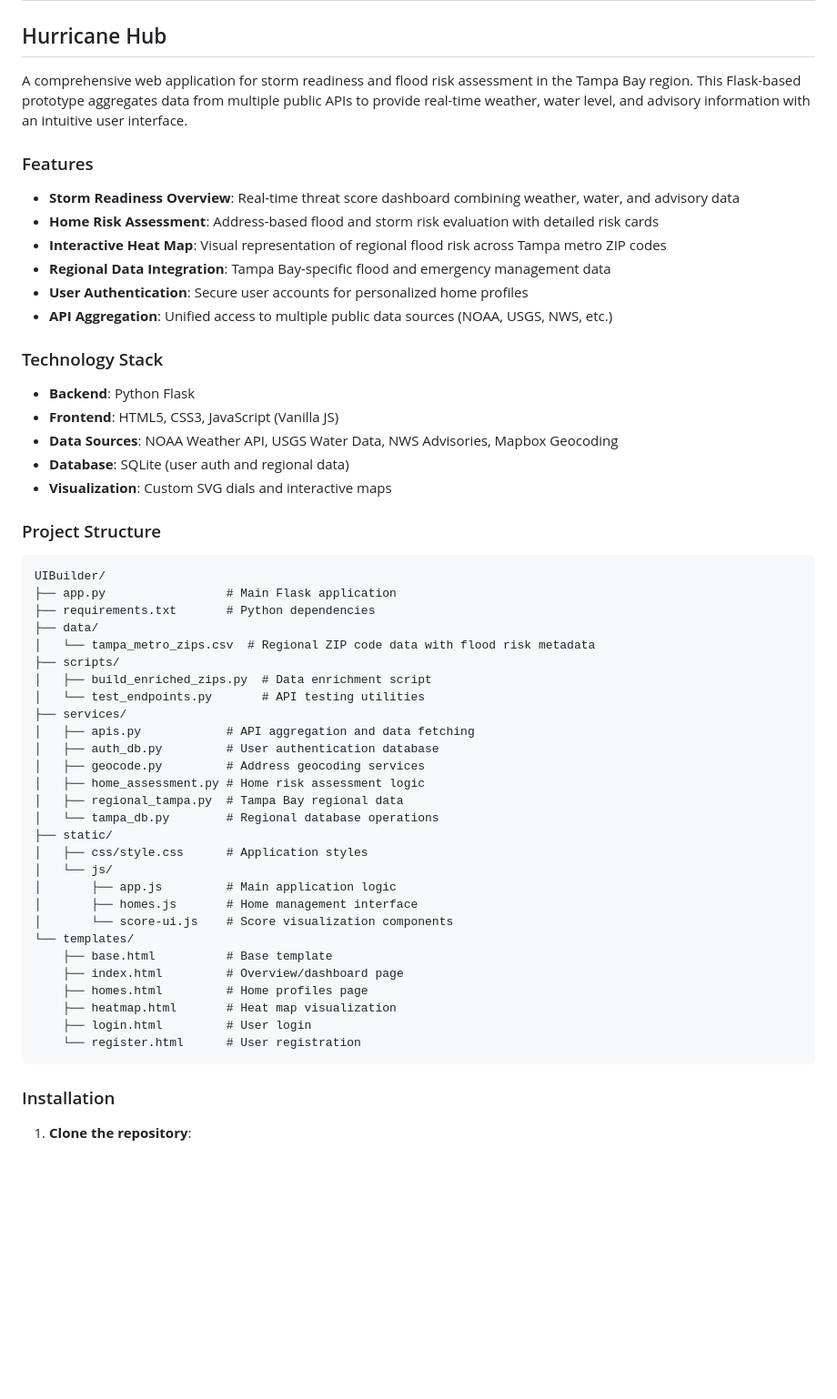
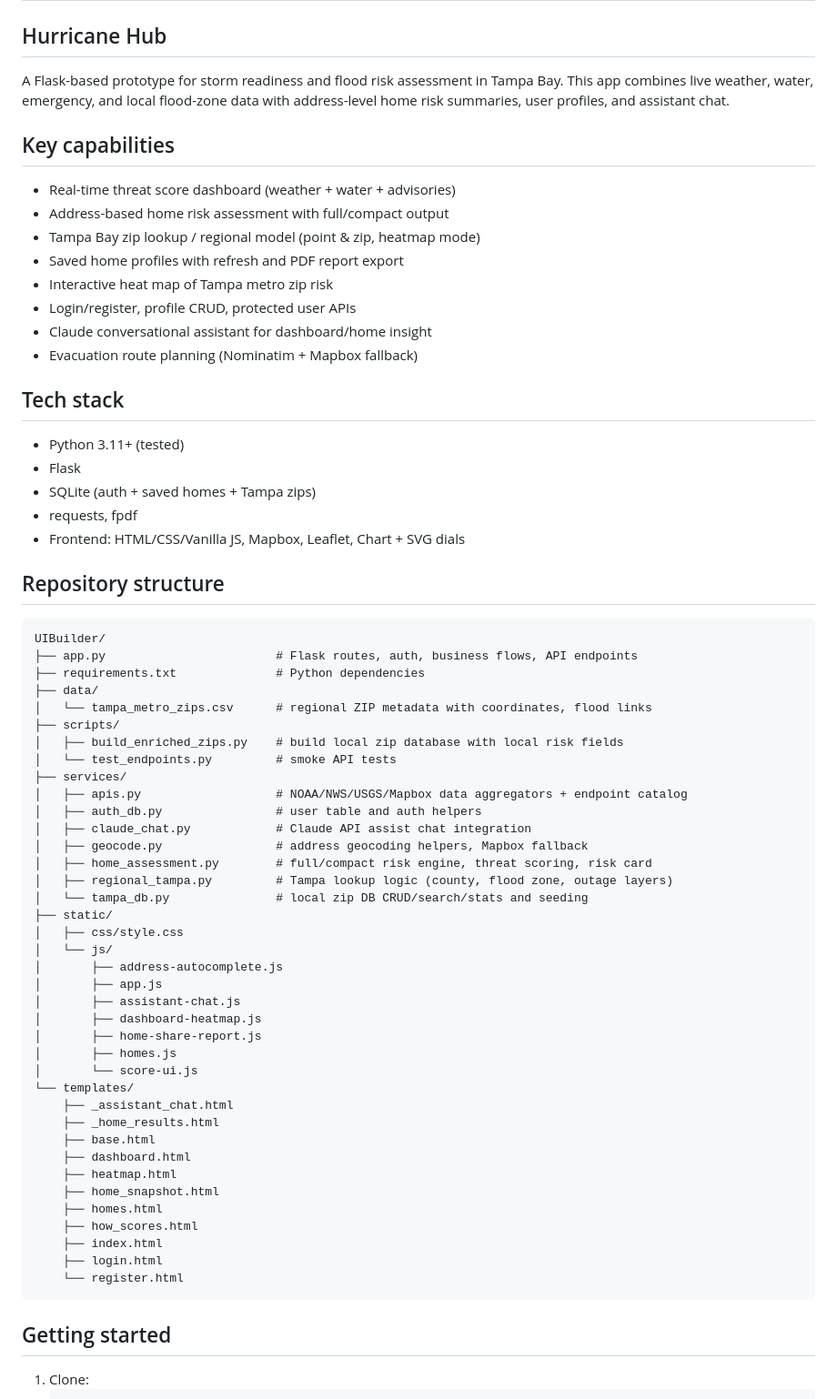
Before and after one commit to peterdinh4444/HACKUSF2026, a Markdown page: README.md, the part around one of its changes. Shown at 91% size. Drawn GitHub-style; blank space fills up the shorter version.

````diff
--- a/README.md
+++ b/README.md
@@ -2,59 +2,71 @@
 
 ## Hurricane Hub
 
-A comprehensive web application for storm readiness and flood risk assessment in the Tampa Bay region. This Flask-based prototype aggregates data from multiple public APIs to provide real-time weather, water level, and advisory information with an intuitive user interface.
+A Flask-based prototype for storm readiness and flood risk assessment in Tampa Bay. This app combines live weather, water, emergency, and local flood-zone data with address-level home risk summaries, user profiles, and assistant chat.
 
-### Features
+## Key capabilities
 
-- **Storm Readiness Overview**: Real-time threat score dashboard combining weather, water, and advisory data
-- **Home Risk Assessment**: Address-based flood and storm risk evaluation with detailed risk cards
-- **Interactive Heat Map**: Visual representation of regional flood risk across Tampa metro ZIP codes
-- **Regional Data Integration**: Tampa Bay-specific flood and emergency management data
-- **User Authentication**: Secure user accounts for personalized home profiles
-- **API Aggregation**: Unified access to multiple public data sources (NOAA, USGS, NWS, etc.)
+- Real-time threat score dashboard (weather + water + advisories)
+- Address-based home risk assessment with full/compact output
+- Tampa Bay zip lookup / regional model (point & zip, heatmap mode)
+- Saved home profiles with refresh and PDF report export
+- Interactive heat map of Tampa metro zip risk
+- Login/register, profile CRUD, protected user APIs
+- Claude conversational assistant for dashboard/home insight
+- Evacuation route planning (Nominatim + Mapbox fallback)
 
-### Technology Stack
+## Tech stack
 
-- **Backend**: Python Flask
-- **Frontend**: HTML5, CSS3, JavaScript (Vanilla JS)
-- **Data Sources**: NOAA Weather API, USGS Water Data, NWS Advisories, Mapbox Geocoding
-- **Database**: SQLite (user auth and regional data)
-- **Visualization**: Custom SVG dials and interactive maps
+- Python 3.11+ (tested)
+- Flask
+- SQLite (auth + saved homes + Tampa zips)
+- requests, fpdf
+- Frontend: HTML/CSS/Vanilla JS, Mapbox, Leaflet, Chart + SVG dials
 
-### Project Structure
+## Repository structure
 
 ```
 UIBuilder/
-├── app.py                 # Main Flask application
-├── requirements.txt       # Python dependencies
+├── app.py                        # Flask routes, auth, business flows, API endpoints
+├── requirements.txt              # Python dependencies
 ├── data/
-│   └── tampa_metro_zips.csv  # Regional ZIP code data with flood risk metadata
+│   └── tampa_metro_zips.csv      # regional ZIP metadata with coordinates, flood links
 ├── scripts/
-│   ├── build_enriched_zips.py  # Data enrichment script
-│   └── test_endpoints.py       # API testing utilities
+│   ├── build_enriched_zips.py    # build local zip database with local risk fields
+│   └── test_endpoints.py         # smoke API tests
 ├── services/
-│   ├── apis.py            # API aggregation and data fetching
-│   ├── auth_db.py         # User authentication database
-│   ├── geocode.py         # Address geocoding services
-│   ├── home_assessment.py # Home risk assessment logic
-│   ├── regional_tampa.py  # Tampa Bay regional data
-│   └── tampa_db.py        # Regional database operations
+│   ├── apis.py                   # NOAA/NWS/USGS/Mapbox data aggregators + endpoint catalog
+│   ├── auth_db.py                # user table and auth helpers
+│   ├── claude_chat.py            # Claude API assist chat integration
+│   ├── geocode.py                # address geocoding helpers, Mapbox fallback
+│   ├── home_assessment.py        # full/compact risk engine, threat scoring, risk card
+│   ├── regional_tampa.py         # Tampa lookup logic (county, flood zone, outage layers)
+│   └── tampa_db.py               # local zip DB CRUD/search/stats and seeding
 ├── static/
-│   ├── css/style.css      # Application styles
+│   ├── css/style.css
 │   └── js/
-│       ├── app.js         # Main application logic
-│       ├── homes.js       # Home management interface
-│       └── score-ui.js    # Score visualization components
+│       ├── address-autocomplete.js
+│       ├── app.js
+│       ├── assistant-chat.js
+│       ├── dashboard-heatmap.js
+│       ├── home-share-report.js
+│       ├── homes.js
+│       └── score-ui.js
 └── templates/
-    ├── base.html          # Base template
-    ├── index.html         # Overview/dashboard page
-    ├── homes.html         # Home profiles page
-    ├── heatmap.html       # Heat map visualization
-    ├── login.html         # User login
-    └── register.html      # User registration
+    ├── _assistant_chat.html
+    ├── _home_results.html
+    ├── base.html
+    ├── dashboard.html
+    ├── heatmap.html
+    ├── home_snapshot.html
+    ├── homes.html
+    ├── how_scores.html
+    ├── index.html
+    ├── login.html
+    └── register.html
 ```
 
-### Installation
+## Getting started
 
-1. **Clone the repository**:
+1. Clone:
    ```bash
````
Also changed, not shown: other parts of README.md (+62 -63 lines).
